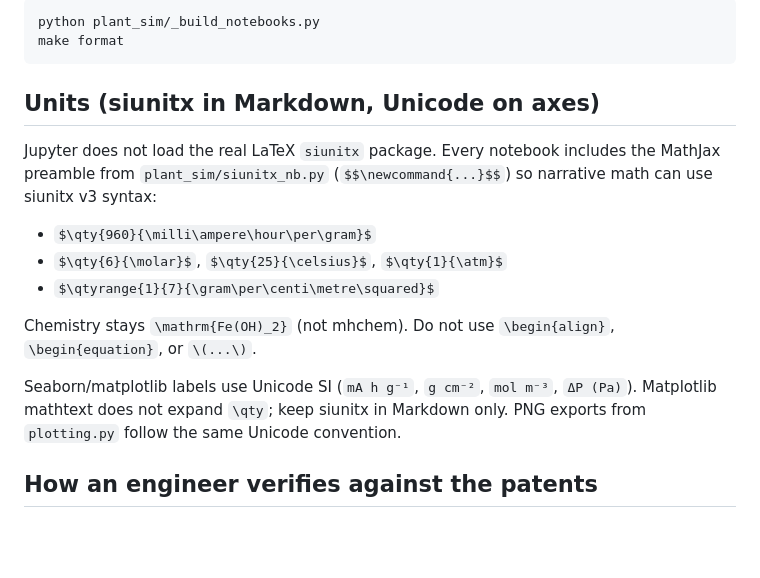
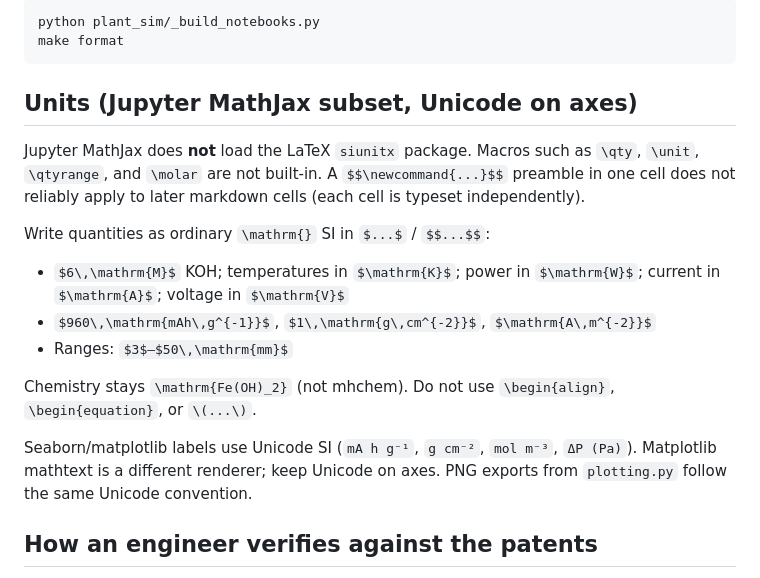
Before and after one commit to dapperfu/iron-air-modeling, a Markdown page: plant_sim/README.md, the part around the change. Rendered like a GitHub page; blank space fills up the shorter version.

Commit message:
Document Jupyter MathJax SI in plant_sim README
- State that Jupyter does not load the siunitx package
- Replace \qty examples with portable $\mathrm{}$ SI
- Keep Unicode SI guidance for seaborn/matplotlib axes

-----
Prompt: Fix this. This doesn't work in Jupyter Notebooks and I question if it is even valid mathjax. Default $\qty{6}{\molar}$ KOH. Temperatures in $\unit{\kelvin}$, power in $\unit{\watt}$, current in $\unit{\ampere}$, voltage in $\unit{\volt}$.
Context: plant_sim/README.md is the operator guide for decade notebooks and unit rendering.
Justification: Jupyter MathJax does not provide siunitx; newcommand does not persist across cells; replaced with portable $\mathrm{}$ SI.

Technical details:
- Model: Cursor Grok 4.6
- IDE: Cursor
- Generation method: AI-assisted pair programming
- Code style: Markdown
- Dependencies: none
- Tokens: ~2500

Co-authored-by: Cursor <cursoragent@cursor.com>

````diff
--- a/plant_sim/README.md
+++ b/plant_sim/README.md
@@ -43,22 +43,26 @@ python plant_sim/_build_notebooks.py
 make format
 ```
 
-## Units (siunitx in Markdown, Unicode on axes)
+## Units (Jupyter MathJax subset, Unicode on axes)
 
-Jupyter does not load the real LaTeX `siunitx` package. Every notebook includes
-the MathJax preamble from `plant_sim/siunitx_nb.py` (`$$\newcommand{...}$$`) so
-narrative math can use siunitx v3 syntax:
+Jupyter MathJax does **not** load the LaTeX `siunitx` package. Macros such as
+`\qty`, `\unit`, `\qtyrange`, and `\molar` are not built-in. A
+`$$\newcommand{...}$$` preamble in one cell does not reliably apply to later
+markdown cells (each cell is typeset independently).
 
-- `$\qty{960}{\milli\ampere\hour\per\gram}$`
-- `$\qty{6}{\molar}$`, `$\qty{25}{\celsius}$`, `$\qty{1}{\atm}$`
-- `$\qtyrange{1}{7}{\gram\per\centi\metre\squared}$`
+Write quantities as ordinary `\mathrm{}` SI in `$...$` / `$$...$$`:
+
+- `$6\,\mathrm{M}$` KOH; temperatures in `$\mathrm{K}$`; power in `$\mathrm{W}$`;
+  current in `$\mathrm{A}$`; voltage in `$\mathrm{V}$`
+- `$960\,\mathrm{mAh\,g^{-1}}$`, `$1\,\mathrm{g\,cm^{-2}}$`, `$\mathrm{A\,m^{-2}}$`
+- Ranges: `$3$–$50\,\mathrm{mm}$`
 
 Chemistry stays `\mathrm{Fe(OH)_2}` (not mhchem). Do not use `\begin{align}`,
 `\begin{equation}`, or `\(...\)`.
 
 Seaborn/matplotlib labels use Unicode SI (`mA h g⁻¹`, `g cm⁻²`, `mol m⁻³`,
-`ΔP (Pa)`). Matplotlib mathtext does not expand `\qty`; keep siunitx in
-Markdown only. PNG exports from `plotting.py` follow the same Unicode convention.
+`ΔP (Pa)`). Matplotlib mathtext is a different renderer; keep Unicode on axes.
+PNG exports from `plotting.py` follow the same Unicode convention.
 
 ## How an engineer verifies against the patents
 
````
